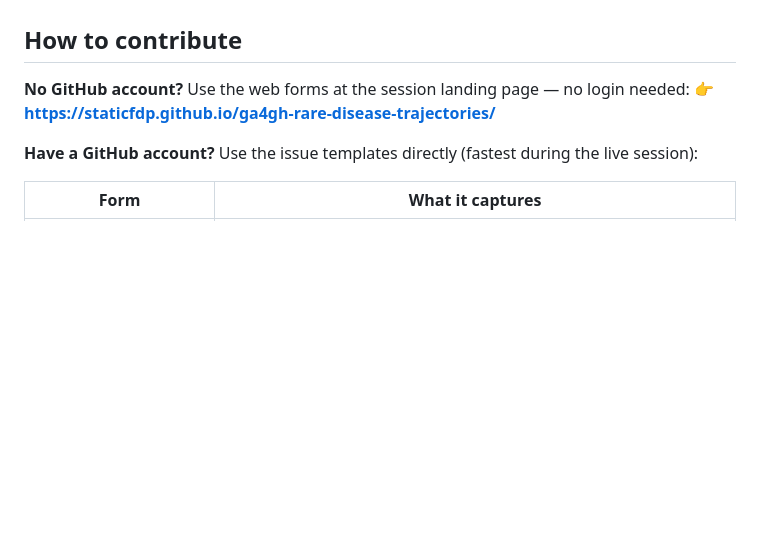
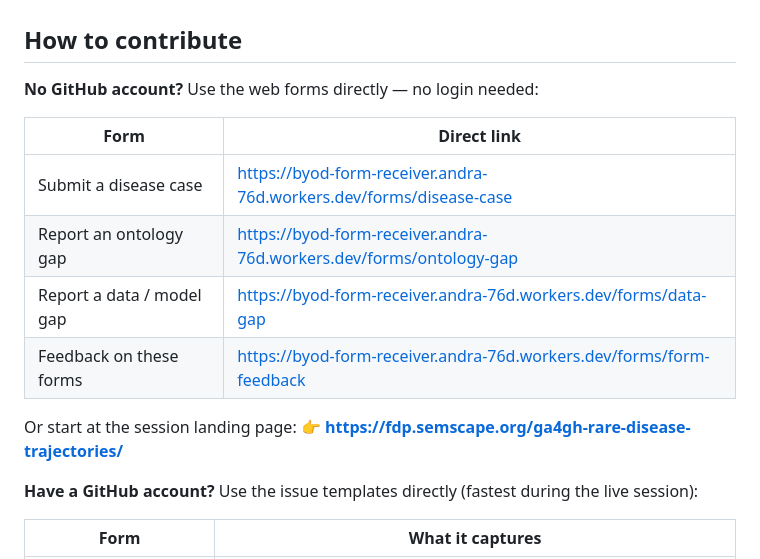
Before and after one commit to StaticFDP/ga4gh-rare-disease-trajectories, a Markdown page: README.md, the part around the change. Drawn GitHub-style; blank space fills up the shorter version.

Commit message:
docs: add live Worker form URLs to README
Co-Authored-By: Claude Sonnet 4.6 <noreply@anthropic.com>

```diff
--- a/README.md
+++ b/README.md
@@ -12,8 +12,17 @@ Disease identification uses whichever ontology the contributor knows: **Orphanet
 
 ## How to contribute
 
-**No GitHub account?** Use the web forms at the session landing page — no login needed:
-👉 **https://staticfdp.github.io/ga4gh-rare-disease-trajectories/**
+**No GitHub account?** Use the web forms directly — no login needed:
+
+| Form | Direct link |
+|------|-------------|
+| Submit a disease case | https://byod-form-receiver.andra-76d.workers.dev/forms/disease-case |
+| Report an ontology gap | https://byod-form-receiver.andra-76d.workers.dev/forms/ontology-gap |
+| Report a data / model gap | https://byod-form-receiver.andra-76d.workers.dev/forms/data-gap |
+| Feedback on these forms | https://byod-form-receiver.andra-76d.workers.dev/forms/form-feedback |
+
+Or start at the session landing page:
+👉 **https://fdp.semscape.org/ga4gh-rare-disease-trajectories/**
 
 **Have a GitHub account?** Use the issue templates directly (fastest during the live session):
 
```
